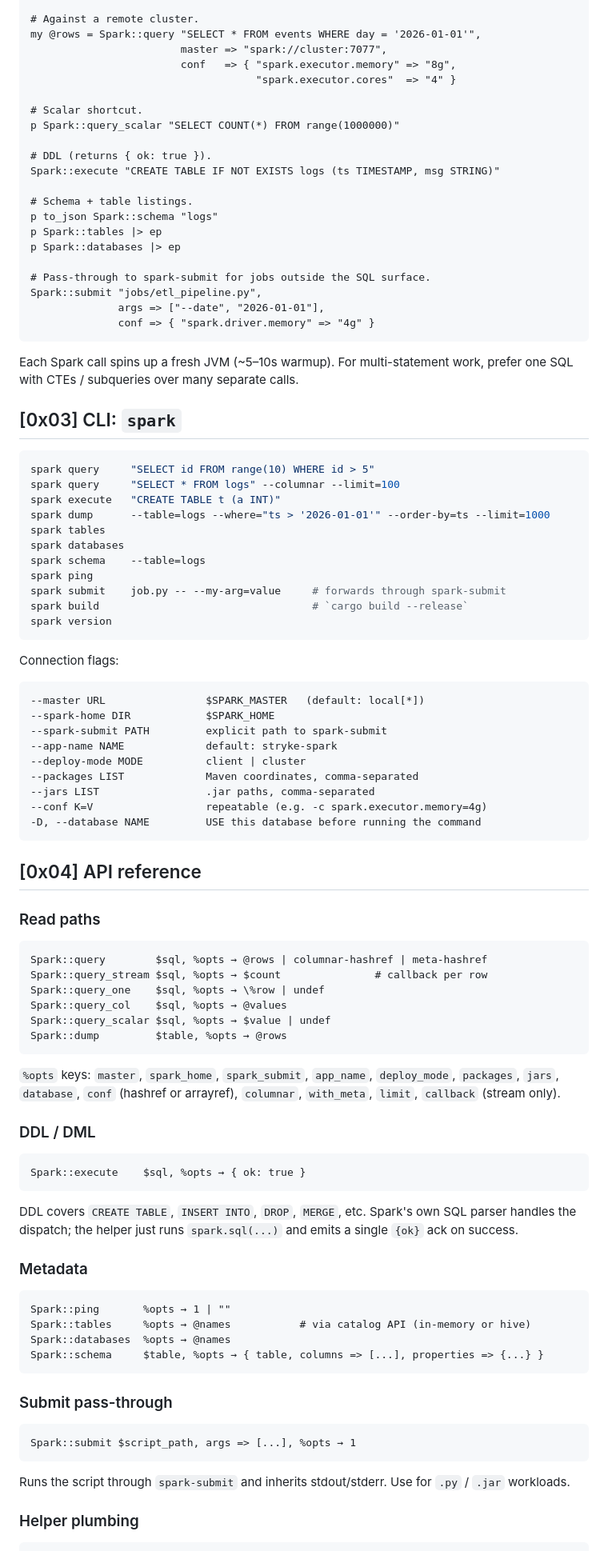
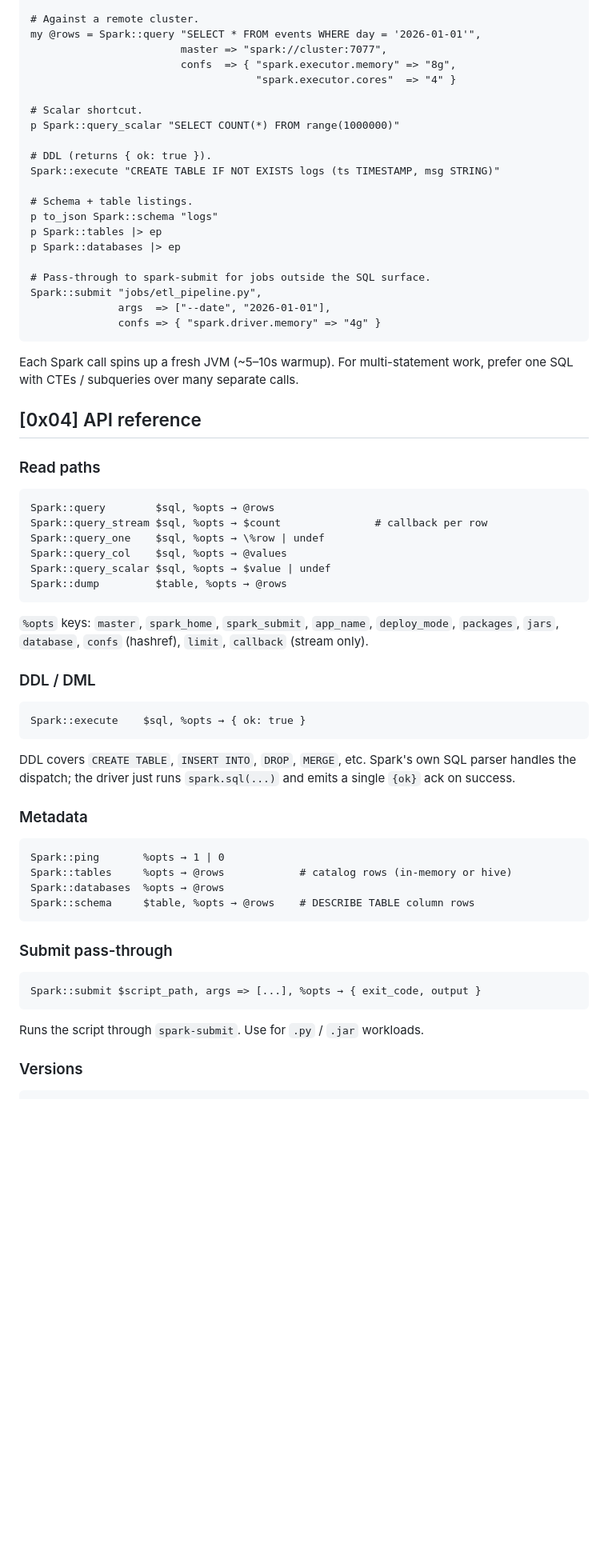
Before and after one commit to MenkeTechnologies/stryke-spark, a Markdown page: README.md, the part around one of its changes. Shown at 80% size. GitHub-like rendering; blank space fills up the shorter version.

Commit message:
docs: refresh stale counts — helper-binary era → cdylib (CLI/protocol sections, confs key, return shapes, layout)

````diff
--- a/README.md
+++ b/README.md
@@ -115,7 +114,7 @@ my @rows = Spark::query "
 # Against a remote cluster.
 my @rows = Spark::query "SELECT * FROM events WHERE day = '2026-01-01'",
                         master => "spark://cluster:7077",
-                        conf   => { "spark.executor.memory" => "8g",
+                        confs  => { "spark.executor.memory" => "8g",
                                     "spark.executor.cores"  => "4" }
 
 # Scalar shortcut.
@@ -131,49 +130,19 @@ p Spark::databases |> ep
 
 # Pass-through to spark-submit for jobs outside the SQL surface.
 Spark::submit "jobs/etl_pipeline.py",
-              args => ["--date", "2026-01-01"],
-              conf => { "spark.driver.memory" => "4g" }
+              args  => ["--date", "2026-01-01"],
+              confs => { "spark.driver.memory" => "4g" }
 ```
 
 Each Spark call spins up a fresh JVM (~5–10s warmup). For multi-statement
 work, prefer one SQL with CTEs / subqueries over many separate calls.
-
-## [0x03] CLI: `spark`
-
-```sh
-spark query     "SELECT id FROM range(10) WHERE id > 5"
-spark query     "SELECT * FROM logs" --columnar --limit=100
-spark execute   "CREATE TABLE t (a INT)"
-spark dump      --table=logs --where="ts > '2026-01-01'" --order-by=ts --limit=1000
-spark tables
-spark databases
-spark schema    --table=logs
-spark ping
-spark submit    job.py -- --my-arg=value     # forwards through spark-submit
-spark build                                  # `cargo build --release`
-spark version
-```
-
-Connection flags:
-
-```
---master URL                $SPARK_MASTER   (default: local[*])
---spark-home DIR            $SPARK_HOME
---spark-submit PATH         explicit path to spark-submit
---app-name NAME             default: stryke-spark
---deploy-mode MODE          client | cluster
---packages LIST             Maven coordinates, comma-separated
---jars LIST                 .jar paths, comma-separated
---conf K=V                  repeatable (e.g. -c spark.executor.memory=4g)
--D, --database NAME         USE this database before running the command
-```
 
 ## [0x04] API reference
 
 ### Read paths
 
 ```stryke
-Spark::query        $sql, %opts → @rows | columnar-hashref | meta-hashref
+Spark::query        $sql, %opts → @rows
 Spark::query_stream $sql, %opts → $count               # callback per row
 Spark::query_one    $sql, %opts → \%row | undef
 Spark::query_col    $sql, %opts → @values
@@ -182,8 +151,8 @@ Spark::dump         $table, %opts → @rows
 ```
 
 `%opts` keys: `master`, `spark_home`, `spark_submit`, `app_name`,
-`deploy_mode`, `packages`, `jars`, `database`, `conf` (hashref or
-arrayref), `columnar`, `with_meta`, `limit`, `callback` (stream only).
+`deploy_mode`, `packages`, `jars`, `database`, `confs` (hashref),
+`limit`, `callback` (stream only).
 
 ### DDL / DML
 
@@ -192,27 +161,26 @@ Spark::execute    $sql, %opts → { ok: true }
 ```
 
 DDL covers `CREATE TABLE`, `INSERT INTO`, `DROP`, `MERGE`, etc. Spark's
-own SQL parser handles the dispatch; the helper just runs `spark.sql(...)`
+own SQL parser handles the dispatch; the driver just runs `spark.sql(...)`
 and emits a single `{ok}` ack on success.
 
 ### Metadata
 
 ```stryke
-Spark::ping       %opts → 1 | ""
-Spark::tables     %opts → @names           # via catalog API (in-memory or hive)
-Spark::databases  %opts → @names
-Spark::schema     $table, %opts → { table, columns => [...], properties => {...} }
+Spark::ping       %opts → 1 | 0
+Spark::tables     %opts → @rows            # catalog rows (in-memory or hive)
+Spark::databases  %opts → @rows
+Spark::schema     $table, %opts → @rows    # DESCRIBE TABLE column rows
 ```
 
 ### Submit pass-through
 
 ```stryke
-Spark::submit $script_path, args => [...], %opts → 1
+Spark::submit $script_path, args => [...], %opts → { exit_code, output }
 ```
 
-Runs the script through `spark-submit` and inherits stdout/stderr. Use
-for `.py` / `.jar` workloads.
+Runs the script through `spark-submit`. Use for `.py` / `.jar` workloads.
 
-### Helper plumbing
+### Versions
 
 ```stryke
````
Also changed, not shown: other parts of README.md (+21 -49 lines).
